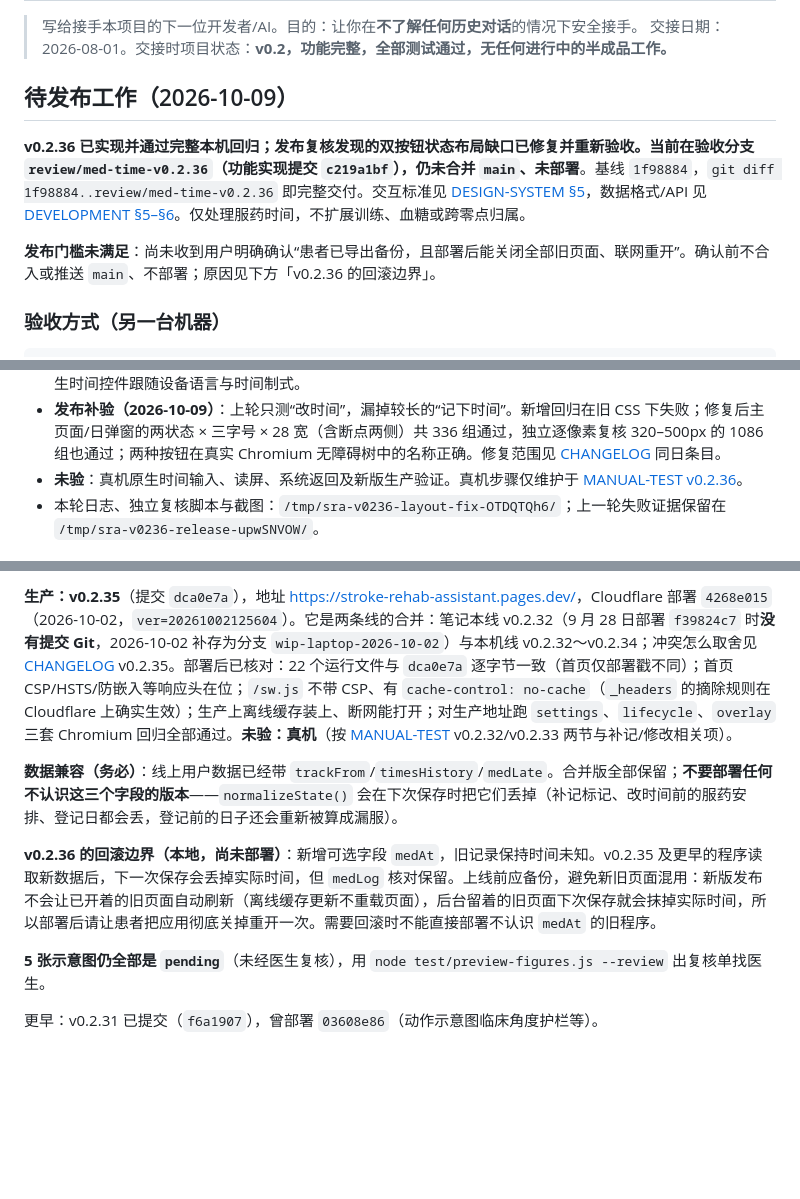
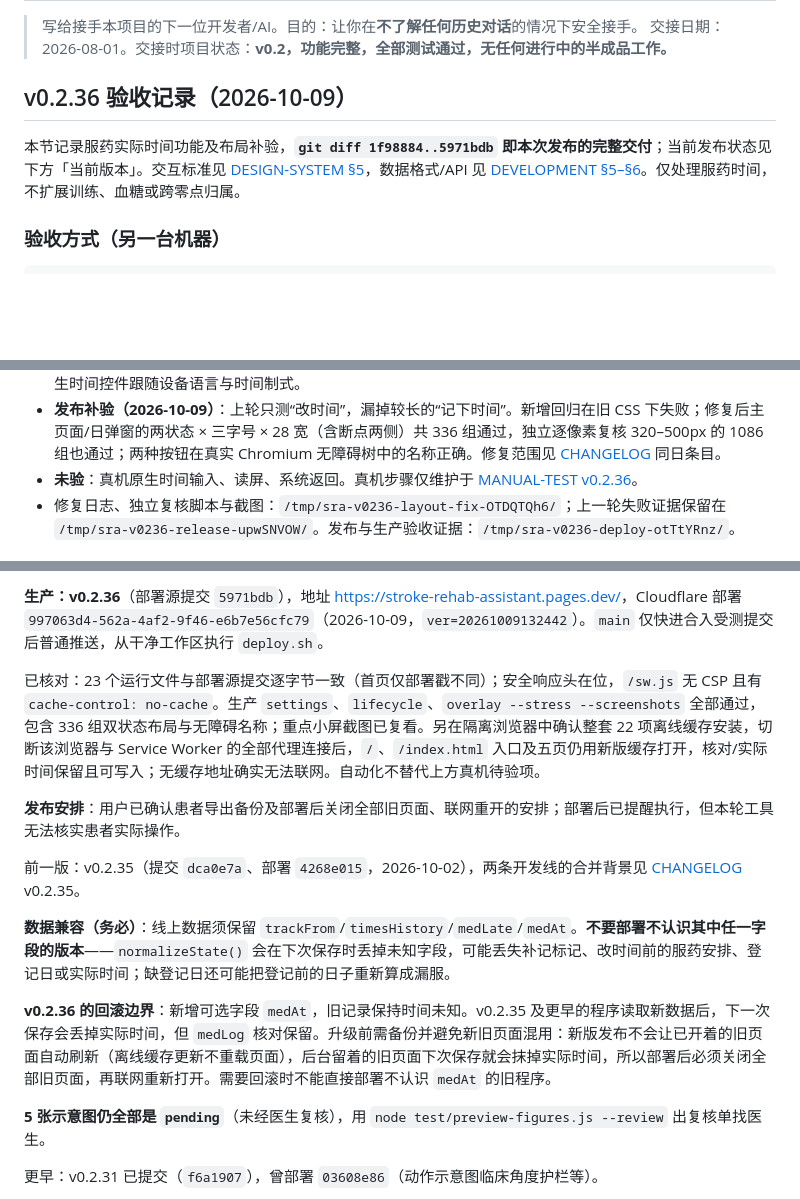
Before and after one commit to wowayou/stroke-rehab-assistant, a Markdown page: docs/HANDOVER.md, 3 parts joined by grey strips. Rendered like a GitHub page; blank space fills up the shorter version.

Commit message:
docs: v0.2.36 部署落档（部署 997063d4）

```diff
--- a/docs/HANDOVER.md
+++ b/docs/HANDOVER.md
@@ -3,11 +3,9 @@
 > 写给接手本项目的下一位开发者/AI。目的：让你在**不了解任何历史对话**的情况下安全接手。
 > 交接日期：2026-08-01。交接时项目状态：**v0.2，功能完整，全部测试通过，无任何进行中的半成品工作。**
 
-## 待发布工作（2026-10-09）
+## v0.2.36 验收记录（2026-10-09）
 
-**v0.2.36 已实现并通过完整本机回归；发布复核发现的双按钮状态布局缺口已修复并重新验收。当前在验收分支 `review/med-time-v0.2.36`（功能实现提交 `c219a1bf`），仍未合并 `main`、未部署**。基线 `1f98884`，`git diff 1f98884..review/med-time-v0.2.36` 即完整交付。交互标准见 [DESIGN-SYSTEM §5](DESIGN-SYSTEM.md#5-数据任务与反馈)，数据格式/API 见 [DEVELOPMENT §5–§6](DEVELOPMENT.md#5-数据模型localstorage)。仅处理服药时间，不扩展训练、血糖或跨零点归属。
-
-**发布门槛未满足**：尚未收到用户明确确认“患者已导出备份，且部署后能关闭全部旧页面、联网重开”。确认前不合入或推送 `main`、不部署；原因见下方「v0.2.36 的回滚边界」。
+本节记录服药实际时间功能及布局补验，**`git diff 1f98884..5971bdb` 即本次发布的完整交付**；当前发布状态见下方「当前版本」。交互标准见 [DESIGN-SYSTEM §5](DESIGN-SYSTEM.md#5-数据任务与反馈)，数据格式/API 见 [DEVELOPMENT §5–§6](DEVELOPMENT.md#5-数据模型localstorage)。仅处理服药时间，不扩展训练、血糖或跨零点归属。
 
 ### 验收方式（另一台机器）
 
@@ -25,6 +23,6 @@ node test/overlay.test.js --stress      # 需无头 Chromium；--screenshots 可
 - 本轮重点回归：补记/一键不自动记时间；取消/删除/备份恢复与失败回滚；含停用药的近7天报告；跨零点同一时刻取日期与时分；旧日多层浮窗退出、跨页过期表单拒绝覆盖；四种关闭/焦点/防连点；动作提示换成普通提示后不挡点击。
 - 目视：已看 320/381/390/401/412px 重点截图，含两种时间按钮、日核对弹窗与小屏时间编辑。可用 `overlay --screenshots` 重出 `/tmp/rehab-medat-*.png`，文件名区分已记/未记时间和主清单/日弹窗。原生时间控件跟随设备语言与时间制式。
 - **发布补验（2026-10-09）**：上轮只测“改时间”，漏掉较长的“记下时间”。新增回归在旧 CSS 下失败；修复后主页面/日弹窗的两状态 × 三字号 × 28 宽（含断点两侧）共 336 组通过，独立逐像素复核 320–500px 的 1086 组也通过；两种按钮在真实 Chromium 无障碍树中的名称正确。修复范围见 [CHANGELOG](CHANGELOG.md) 同日条目。
-- **未验**：真机原生时间输入、读屏、系统返回及新版生产验证。真机步骤仅维护于 [MANUAL-TEST v0.2.36](MANUAL-TEST.md#v0236-真机复测服药实际时间)。
-- 本轮日志、独立复核脚本与截图：`/tmp/sra-v0236-layout-fix-OTDQTQh6/`；上一轮失败证据保留在 `/tmp/sra-v0236-release-upwSNVOW/`。
+- **未验**：真机原生时间输入、读屏、系统返回。真机步骤仅维护于 [MANUAL-TEST v0.2.36](MANUAL-TEST.md#v0236-真机复测服药实际时间)。
+- 修复日志、独立复核脚本与截图：`/tmp/sra-v0236-layout-fix-OTDQTQh6/`；上一轮失败证据保留在 `/tmp/sra-v0236-release-upwSNVOW/`。发布与生产验收证据：`/tmp/sra-v0236-deploy-otTtYRnz/`。
 
@@ -32,9 +30,15 @@ node test/overlay.test.js --stress      # 需无头 Chromium；--screenshots 可
 
-**生产：v0.2.35**（提交 `dca0e7a`），地址 <https://stroke-rehab-assistant.pages.dev/>，Cloudflare 部署 `4268e015`（2026-10-02，`ver=20261002125604`）。它是两条线的合并：笔记本线 v0.2.32（9 月 28 日部署 `f39824c7` 时**没有提交 Git**，2026-10-02 补存为分支 `wip-laptop-2026-10-02`）与本机线 v0.2.32～v0.2.34；冲突怎么取舍见 [CHANGELOG](CHANGELOG.md) v0.2.35。部署后已核对：22 个运行文件与 `dca0e7a` 逐字节一致（首页仅部署戳不同）；首页 CSP/HSTS/防嵌入等响应头在位；`/sw.js` 不带 CSP、有 `cache-control: no-cache`（`_headers` 的摘除规则在 Cloudflare 上确实生效）；生产上离线缓存装上、断网能打开；对生产地址跑 `settings`、`lifecycle`、`overlay` 三套 Chromium 回归全部通过。**未验：真机**（按 [MANUAL-TEST](MANUAL-TEST.md) v0.2.32/v0.2.33 两节与补记/修改相关项）。
+**生产：v0.2.36**（部署源提交 `5971bdb`），地址 <https://stroke-rehab-assistant.pages.dev/>，Cloudflare 部署 `997063d4-562a-4af2-9f46-e6b7e56cfc79`（2026-10-09，`ver=20261009132442`）。`main` 仅快进合入受测提交后普通推送，从干净工作区执行 `deploy.sh`。
 
-**数据兼容（务必）**：线上用户数据已经带 `trackFrom`/`timesHistory`/`medLate`。合并版全部保留；**不要部署任何不认识这三个字段的版本**——`normalizeState()` 会在下次保存时把它们丢掉（补记标记、改时间前的服药安排、登记日都会丢，登记前的日子还会重新被算成漏服）。
+已核对：23 个运行文件与部署源提交逐字节一致（首页仅部署戳不同）；安全响应头在位，`/sw.js` 无 CSP 且有 `cache-control: no-cache`。生产 `settings`、`lifecycle`、`overlay --stress --screenshots` 全部通过，包含 336 组双状态布局与无障碍名称；重点小屏截图已复看。另在隔离浏览器中确认整套 22 项离线缓存安装，切断该浏览器与 Service Worker 的全部代理连接后，`/`、`/index.html` 入口及五页仍用新版缓存打开，核对/实际时间保留且可写入；无缓存地址确实无法联网。自动化不替代上方真机待验项。
 
-**v0.2.36 的回滚边界（本地，尚未部署）**：新增可选字段 `medAt`，旧记录保持时间未知。v0.2.35 及更早的程序读取新数据后，下一次保存会丢掉实际时间，但 `medLog` 核对保留。上线前应备份，避免新旧页面混用：新版发布不会让已开着的旧页面自动刷新（离线缓存更新不重载页面），后台留着的旧页面下次保存就会抹掉实际时间，所以部署后请让患者把应用彻底关掉重开一次。需要回滚时不能直接部署不认识 `medAt` 的旧程序。
+**发布安排**：用户已确认患者导出备份及部署后关闭全部旧页面、联网重开的安排；部署后已提醒执行，但本轮工具无法核实患者实际操作。
+
+前一版：v0.2.35（提交 `dca0e7a`、部署 `4268e015`，2026-10-02），两条开发线的合并背景见 [CHANGELOG](CHANGELOG.md) v0.2.35。
+
+**数据兼容（务必）**：线上数据须保留 `trackFrom`/`timesHistory`/`medLate`/`medAt`。**不要部署不认识其中任一字段的版本**——`normalizeState()` 会在下次保存时丢掉未知字段，可能丢失补记标记、改时间前的服药安排、登记日或实际时间；缺登记日还可能把登记前的日子重新算成漏服。
+
+**v0.2.36 的回滚边界**：新增可选字段 `medAt`，旧记录保持时间未知。v0.2.35 及更早的程序读取新数据后，下一次保存会丢掉实际时间，但 `medLog` 核对保留。升级前需备份并避免新旧页面混用：新版发布不会让已开着的旧页面自动刷新（离线缓存更新不重载页面），后台留着的旧页面下次保存就会抹掉实际时间，所以部署后必须关闭全部旧页面，再联网重新打开。需要回滚时不能直接部署不认识 `medAt` 的旧程序。
 
 **5 张示意图仍全部是 `pending`**（未经医生复核），用 `node test/preview-figures.js --review` 出复核单找医生。
 
```
Also changed, not shown: other parts of docs/HANDOVER.md (+1 -1 lines), docs/CHANGELOG.md (+1 -0 lines).
